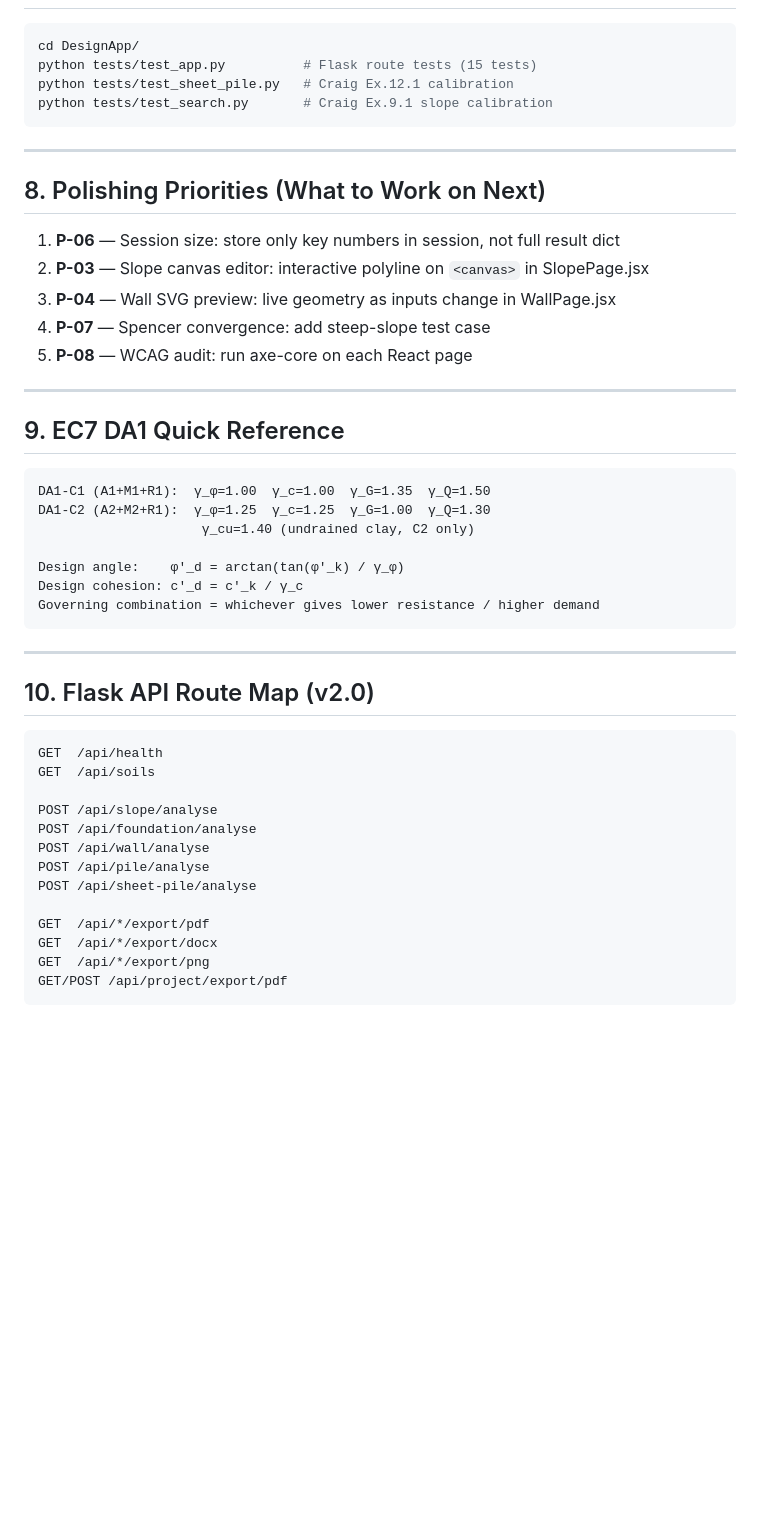
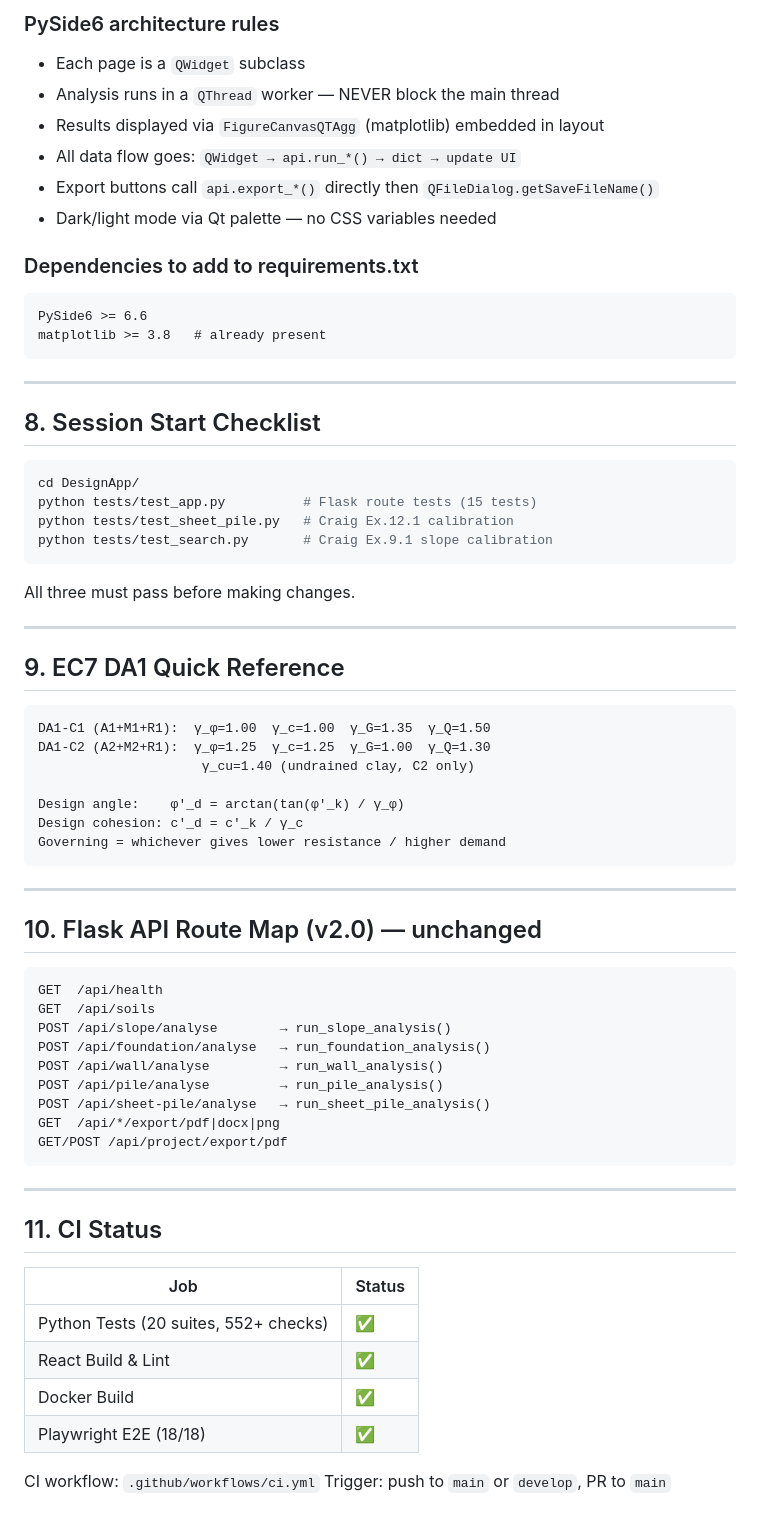
Before and after one commit to Kenvesul/DesignApp, a Markdown page: .claude/CLAUDE_CONTEXT.md, the part around one of its changes. Drawn GitHub-style; blank space fills up the shorter version.

````diff
--- a/.claude/CLAUDE_CONTEXT.md
+++ b/.claude/CLAUDE_CONTEXT.md
@@ -99,3 +132,20 @@ See project root `README.md` for the full tree.
+### PySide6 architecture rules
+- Each page is a `QWidget` subclass
+- Analysis runs in a `QThread` worker — NEVER block the main thread
+- Results displayed via `FigureCanvasQTAgg` (matplotlib) embedded in layout
+- All data flow goes: `QWidget → api.run_*() → dict → update UI`
+- Export buttons call `api.export_*()` directly then `QFileDialog.getSaveFileName()`
+- Dark/light mode via Qt palette — no CSS variables needed
+
+### Dependencies to add to requirements.txt
+```
+PySide6 >= 6.6
+matplotlib >= 3.8   # already present
+```
+
+---
+
+## 8. Session Start Checklist
 
 ```bash
 cd DesignApp/
@@ -104,15 +154,7 @@ python tests/test_sheet_pile.py   # Craig Ex.12.1 calibration
 python tests/test_search.py       # Craig Ex.9.1 slope calibration
 ```
 
----
-
-## 8. Polishing Priorities (What to Work on Next)
-
-1. **P-06** — Session size: store only key numbers in session, not full result dict
-2. **P-03** — Slope canvas editor: interactive polyline on `<canvas>` in SlopePage.jsx
-3. **P-04** — Wall SVG preview: live geometry as inputs change in WallPage.jsx
-4. **P-07** — Spencer convergence: add steep-slope test case
-5. **P-08** — WCAG audit: run axe-core on each React page
+All three must pass before making changes.
 
 ---
 
@@ -125,25 +167,35 @@ DA1-C2 (A2+M2+R1):  γ_φ=1.25  γ_c=1.25  γ_G=1.00  γ_Q=1.30
 
 Design angle:    φ′_d = arctan(tan(φ′_k) / γ_φ)
 Design cohesion: c′_d = c′_k / γ_c
-Governing combination = whichever gives lower resistance / higher demand
+Governing = whichever gives lower resistance / higher demand
 ```
 
 ---
 
-## 10. Flask API Route Map (v2.0)
+## 10. Flask API Route Map (v2.0) — unchanged
 
 ```
 GET  /api/health
 GET  /api/soils
-
-POST /api/slope/analyse
-POST /api/foundation/analyse
-POST /api/wall/analyse
-POST /api/pile/analyse
-POST /api/sheet-pile/analyse
-
-GET  /api/*/export/pdf
-GET  /api/*/export/docx
-GET  /api/*/export/png
+POST /api/slope/analyse        → run_slope_analysis()
+POST /api/foundation/analyse   → run_foundation_analysis()
+POST /api/wall/analyse         → run_wall_analysis()
+POST /api/pile/analyse         → run_pile_analysis()
+POST /api/sheet-pile/analyse   → run_sheet_pile_analysis()
+GET  /api/*/export/pdf|docx|png
 GET/POST /api/project/export/pdf
 ```
+
+---
+
+## 11. CI Status
+
+| Job | Status |
+|---|---|
+| Python Tests (20 suites, 552+ checks) | ✅ |
+| React Build & Lint | ✅ |
+| Docker Build | ✅ |
+| Playwright E2E (18/18) | ✅ |
+
+CI workflow: `.github/workflows/ci.yml`
+Trigger: push to `main` or `develop`, PR to `main`
````
Also changed, not shown: other parts of .claude/CLAUDE_CONTEXT.md (+78 -45 lines).
